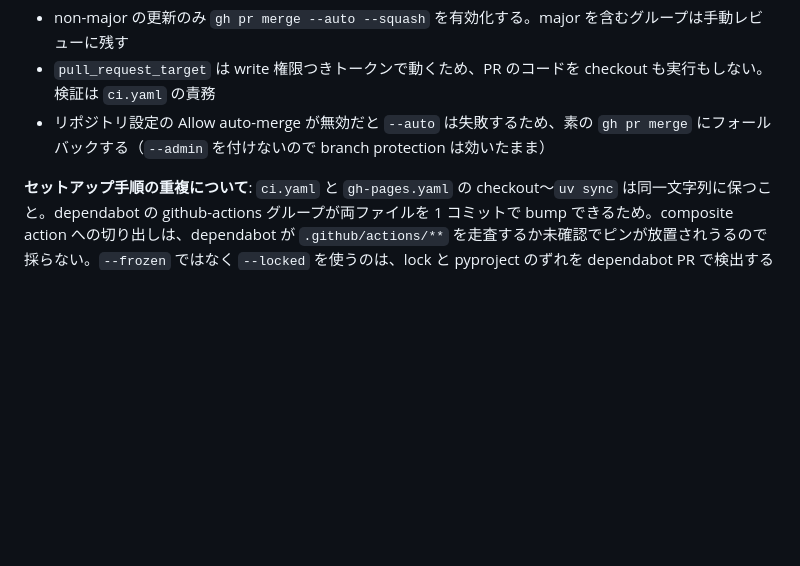
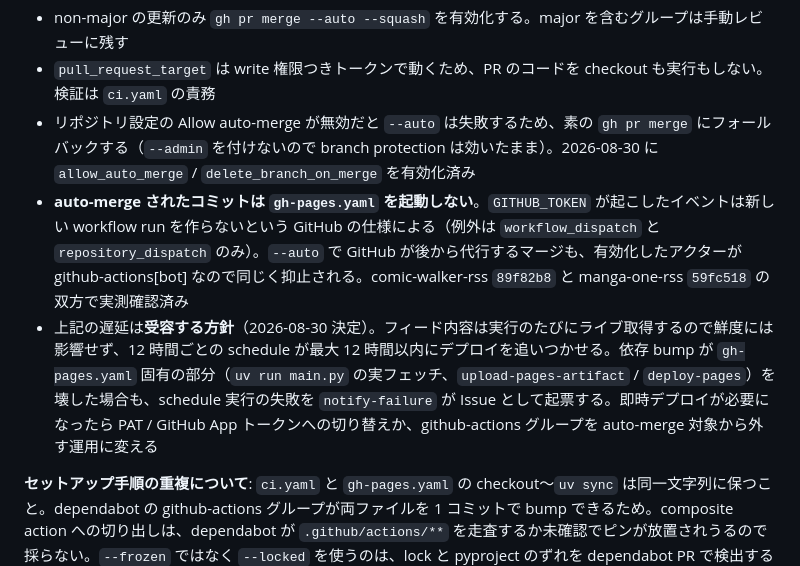
Before and after one commit to hanwarai/comic-walker-rss, a Markdown page: CLAUDE.md, the part around the change. GitHub-like rendering; blank space fills up the shorter version.

Commit message:
docs: auto-merge したコミットが gh-pages を起動しない件を明文化
dependabot-auto-merge.yaml が GITHUB_TOKEN でマージするため、その push は
gh-pages.yaml の on:push を起動しない (GITHUB_TOKEN が起こしたイベントは新しい
workflow run を作らないという GitHub の仕様。例外は workflow_dispatch と
repository_dispatch のみ)。`--auto` で GitHub が後から代行するマージも、有効化
したアクターが github-actions[bot] なので同様に抑止される。comic-walker-rss
89f82b8 と manga-one-rss 59fc518 の双方で実測確認した。

フィード内容は実行のたびにライブ取得するため鮮度には影響せず、12 時間ごとの
schedule が最大 12 時間以内に追いつく。gh-pages.yaml 固有の部分が壊れた場合も
notify-failure が Issue を起票する。以上より遅延は受容し、仕様として記載する
にとどめる。

Co-Authored-By: Claude Opus 5 <noreply@anthropic.com>
Claude-Session: https://claude.ai/code/session_01VHSqKdJU97oYh4cdVNz9DV

```diff
--- a/CLAUDE.md
+++ b/CLAUDE.md
@@ -65,7 +65,9 @@ feed.csv → main.py → feeds/*.xml + feeds/index.html → GitHub Pages
 **`dependabot-auto-merge.yaml`** — dependabot PR の自動マージ:
 - non-major の更新のみ `gh pr merge --auto --squash` を有効化する。major を含むグループは手動レビューに残す
 - `pull_request_target` は write 権限つきトークンで動くため、PR のコードを checkout も実行もしない。検証は `ci.yaml` の責務
-- リポジトリ設定の Allow auto-merge が無効だと `--auto` は失敗するため、素の `gh pr merge` にフォールバックする（`--admin` を付けないので branch protection は効いたまま）
+- リポジトリ設定の Allow auto-merge が無効だと `--auto` は失敗するため、素の `gh pr merge` にフォールバックする（`--admin` を付けないので branch protection は効いたまま）。2026-08-30 に `allow_auto_merge` / `delete_branch_on_merge` を有効化済み
+- **auto-merge されたコミットは `gh-pages.yaml` を起動しない**。`GITHUB_TOKEN` が起こしたイベントは新しい workflow run を作らないという GitHub の仕様による（例外は `workflow_dispatch` と `repository_dispatch` のみ）。`--auto` で GitHub が後から代行するマージも、有効化したアクターが github-actions[bot] なので同じく抑止される。comic-walker-rss `89f82b8` と manga-one-rss `59fc518` の双方で実測確認済み
+- 上記の遅延は**受容する方針**（2026-08-30 決定）。フィード内容は実行のたびにライブ取得するので鮮度には影響せず、12 時間ごとの schedule が最大 12 時間以内にデプロイを追いつかせる。依存 bump が `gh-pages.yaml` 固有の部分（`uv run main.py` の実フェッチ、`upload-pages-artifact` / `deploy-pages`）を壊した場合も、schedule 実行の失敗を `notify-failure` が Issue として起票する。即時デプロイが必要になったら PAT / GitHub App トークンへの切り替えか、github-actions グループを auto-merge 対象から外す運用に変える
 
 **セットアップ手順の重複について**: `ci.yaml` と `gh-pages.yaml` の checkout〜`uv sync` は同一文字列に保つこと。dependabot の github-actions グループが両ファイルを 1 コミットで bump できるため。composite action への切り出しは、dependabot が `.github/actions/**` を走査するか未確認でピンが放置されうるので採らない。`--frozen` ではなく `--locked` を使うのは、lock と pyproject のずれを dependabot PR で検出するため
 
```
